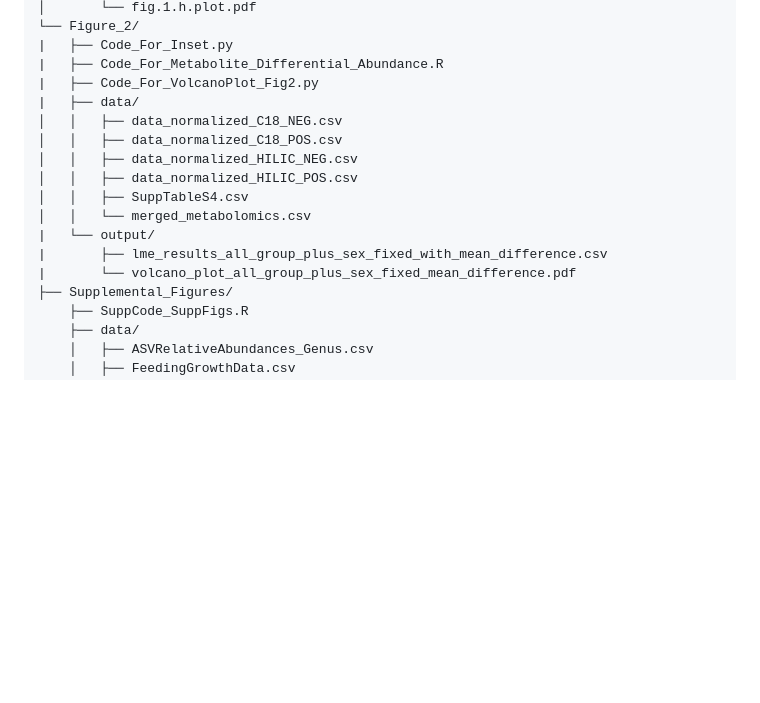
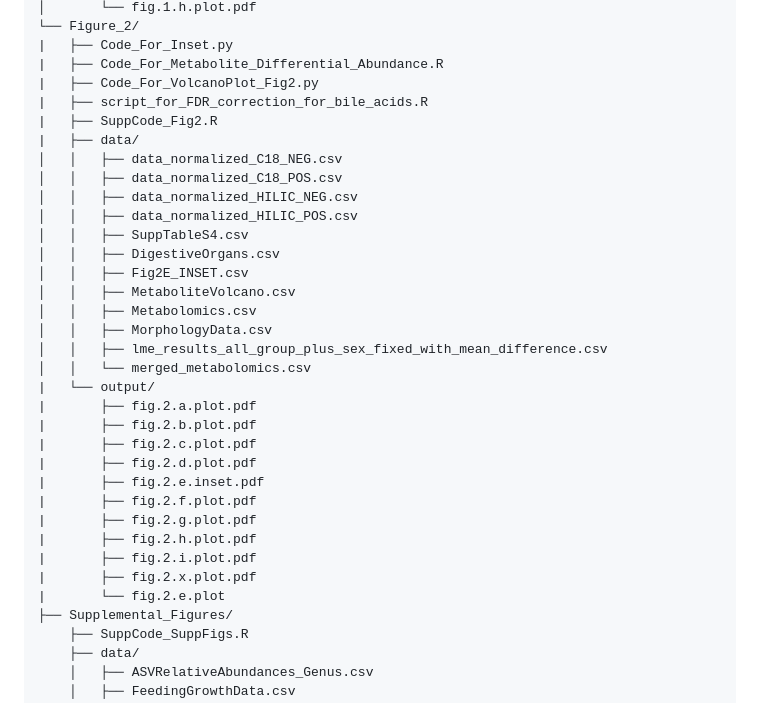
Before and after one commit to TrevellineLab/Gut-microbiota-promote-early-life-digestive-function-in-songbirds, a Markdown page: README.md, the part around the change. Drawn GitHub-style; blank space fills up the shorter version.

```diff
--- a/README.md
+++ b/README.md
@@ -33,16 +33,33 @@ This repo also includes all data files used to generate supplemental figures.
 |   ├── Code_For_Inset.py
 |   ├── Code_For_Metabolite_Differential_Abundance.R
 |   ├── Code_For_VolcanoPlot_Fig2.py
+|   ├── script_for_FDR_correction_for_bile_acids.R
+|   ├── SuppCode_Fig2.R
 |   ├── data/
 │   │   ├── data_normalized_C18_NEG.csv
 │   │   ├── data_normalized_C18_POS.csv
 │   │   ├── data_normalized_HILIC_NEG.csv
 │   │   ├── data_normalized_HILIC_POS.csv
 │   │   ├── SuppTableS4.csv
+│   │   ├── DigestiveOrgans.csv
+│   │   ├── Fig2E_INSET.csv
+│   │   ├── MetaboliteVolcano.csv
+│   │   ├── Metabolomics.csv
+│   │   ├── MorphologyData.csv
+│   │   ├── lme_results_all_group_plus_sex_fixed_with_mean_difference.csv
 │   │   └── merged_metabolomics.csv
 |   └── output/
-|       ├── lme_results_all_group_plus_sex_fixed_with_mean_difference.csv
-|       └── volcano_plot_all_group_plus_sex_fixed_mean_difference.pdf
+|       ├── fig.2.a.plot.pdf
+|       ├── fig.2.b.plot.pdf
+|       ├── fig.2.c.plot.pdf
+|       ├── fig.2.d.plot.pdf
+|       ├── fig.2.e.inset.pdf
+|       ├── fig.2.f.plot.pdf
+|       ├── fig.2.g.plot.pdf
+|       ├── fig.2.h.plot.pdf
+|       ├── fig.2.i.plot.pdf
+|       ├── fig.2.x.plot.pdf
+|       └── fig.2.e.plot
 ├── Supplemental_Figures/
     ├── SuppCode_SuppFigs.R
     ├── data/
```
